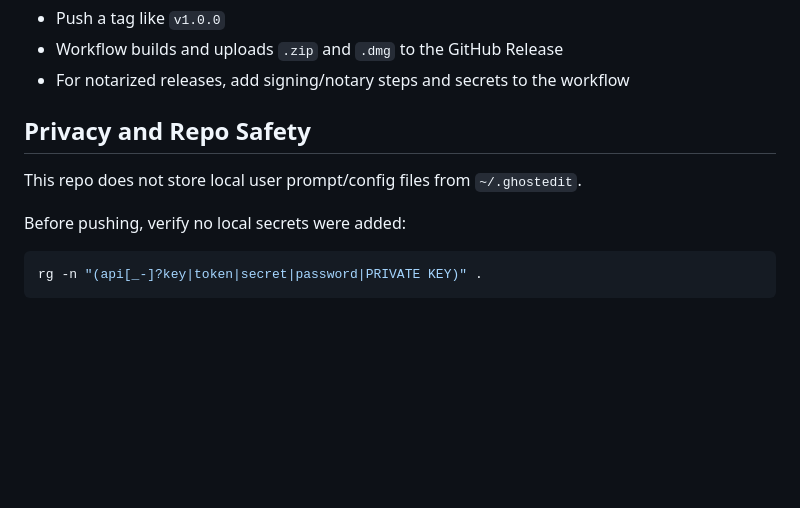
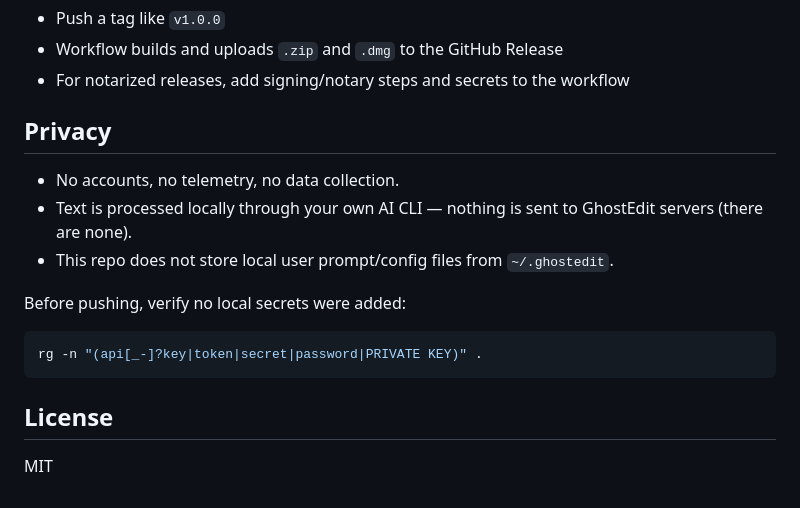
Before and after one commit to nareshnavinash/GhostEdit, a Markdown page: README.md, the part around one of its changes. Drawn GitHub-style; blank space fills up the shorter version.

````diff
--- a/README.md
+++ b/README.md
@@ -201,12 +197,18 @@ A workflow is included at `.github/workflows/release.yml`.
 - Workflow builds and uploads `.zip` and `.dmg` to the GitHub Release
 - For notarized releases, add signing/notary steps and secrets to the workflow
 
-## Privacy and Repo Safety
+## Privacy
 
-This repo does not store local user prompt/config files from `~/.ghostedit`.
+- No accounts, no telemetry, no data collection.
+- Text is processed locally through your own AI CLI — nothing is sent to GhostEdit servers (there are none).
+- This repo does not store local user prompt/config files from `~/.ghostedit`.
 
 Before pushing, verify no local secrets were added:
 
 ```bash
 rg -n "(api[_-]?key|token|secret|password|PRIVATE KEY)" .
 ```
+
+## License
+
+MIT
````
Also changed, not shown: other parts of README.md (+48 -52 lines).
